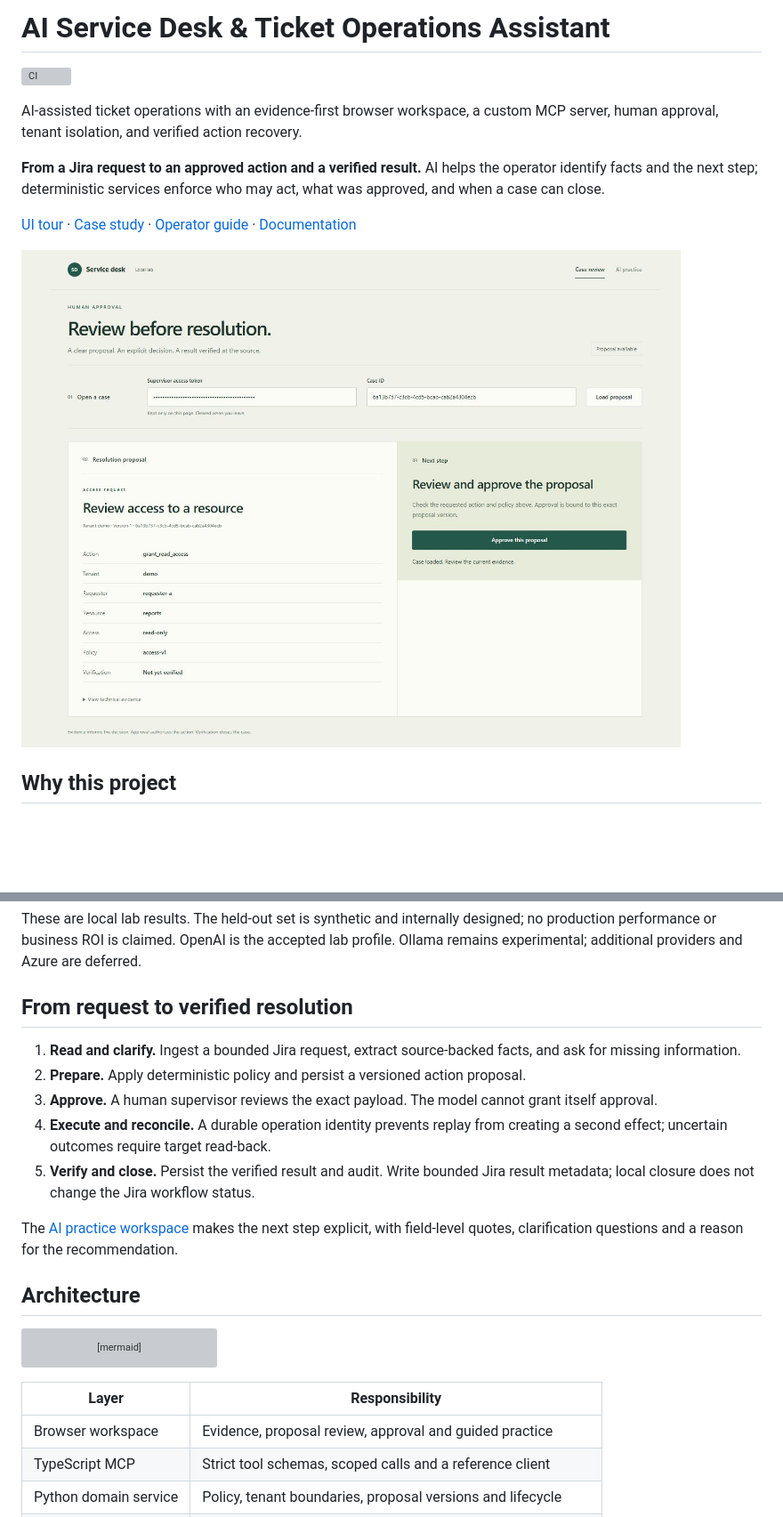
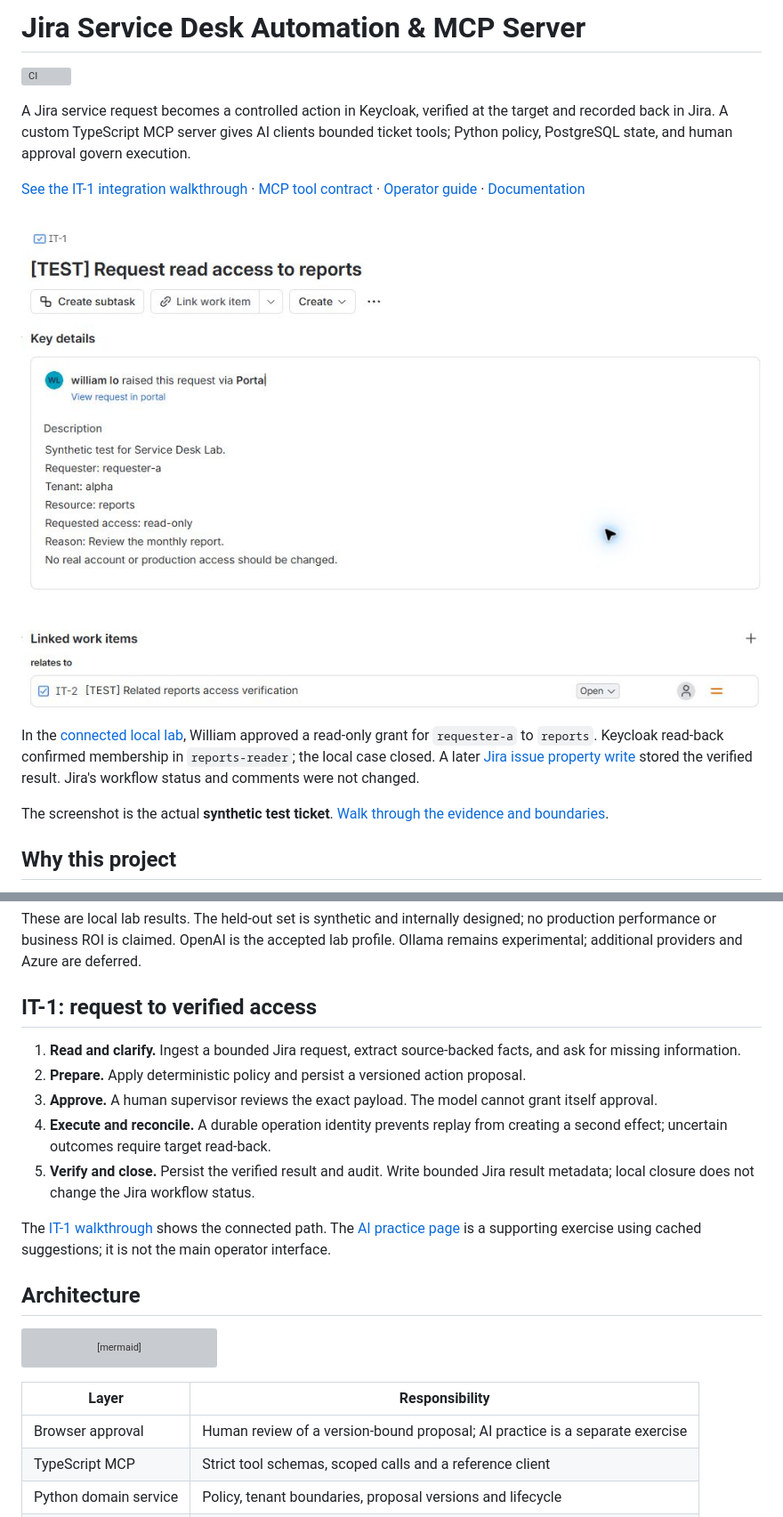
Before and after one commit to williamlo90/ai-service-desk-ticket-operations-assistant, a Markdown page: README.md, 2 parts joined by grey strips. Shown at 89% size. Rendered like a GitHub page; pictures changed too: docs/assets/jira-it1-request.jpg (added); blank space fills up the shorter version; grey boxes are pictures that could not be loaded.

Commit message:
docs: center portfolio walkthrough on Jira to Keycloak access

```diff
--- a/README.md
+++ b/README.md
@@ -1,18 +1,16 @@
-# AI Service Desk & Ticket Operations Assistant
+# Jira Service Desk Automation & MCP Server
 
 [![CI](https://github.com/williamlo90/ai-service-desk-ticket-operations-assistant/actions/workflows/ci.yml/badge.svg)](https://github.com/williamlo90/ai-service-desk-ticket-operations-assistant/actions/workflows/ci.yml)
 
-AI-assisted ticket operations with an evidence-first browser workspace, a custom
-MCP server, human approval, tenant isolation, and verified action recovery.
+A Jira service request becomes a controlled action in Keycloak, verified at the target and recorded back in Jira. A custom TypeScript MCP server gives AI clients bounded ticket tools; Python policy, PostgreSQL state, and human approval govern execution.
 
-**From a Jira request to an approved action and a verified result.** AI helps the
-operator identify facts and the next step; deterministic services enforce who may
-act, what was approved, and when a case can close.
+[See the IT-1 integration walkthrough](docs/JIRA-TO-KEYCLOAK-WALKTHROUGH.md) · [MCP tool contract](mcp-server/README.md) · [Operator guide](docs/phase-8/HANDOVER.md) · [Documentation](docs/README.md)
 
-[UI tour](docs/WEB-UI.md) · [Case study](docs/CASE-STUDY.md) ·
-[Operator guide](docs/phase-8/HANDOVER.md) · [Documentation](docs/README.md)
+![Actual Jira IT-1 lab request](docs/assets/jira-it1-request.jpg)
 
-![Service desk proposal review using synthetic demo data](docs/assets/case-review.jpg)
+In the [connected local lab](docs/phase-5/human-approved-access.json), William approved a read-only grant for `requester-a` to `reports`. Keycloak read-back confirmed membership in `reports-reader`; the local case closed. A later [Jira issue property write](docs/phase-5/jira-result-write.json) stored the verified result. Jira's workflow status and comments were not changed.
+
+The screenshot is the actual **synthetic test ticket**. [Walk through the evidence and boundaries](docs/JIRA-TO-KEYCLOAK-WALKTHROUGH.md).
 
 ## Why this project
 
@@ -40,7 +38,7 @@ These are local lab results. The held-out set is synthetic and internally design
 no production performance or business ROI is claimed. OpenAI is the accepted lab
 profile. Ollama remains experimental; additional providers and Azure are deferred.
 
-## From request to verified resolution
+## IT-1: request to verified access
 
 1. **Read and clarify.** Ingest a bounded Jira request, extract source-backed facts,
    and ask for missing information.
@@ -52,8 +50,7 @@ profile. Ollama remains experimental; additional providers and Azure are deferre
 5. **Verify and close.** Persist the verified result and audit. Write bounded Jira
    result metadata; local closure does not change the Jira workflow status.
 
-The [AI practice workspace](docs/WEB-UI.md#ai-practice) makes the next step explicit,
-with field-level quotes, clarification questions and a reason for the recommendation.
+The [IT-1 walkthrough](docs/JIRA-TO-KEYCLOAK-WALKTHROUGH.md) shows the connected path. The [AI practice page](docs/WEB-UI.md#ai-practice) is a supporting exercise using cached suggestions; it is not the main operator interface.
 
 ## Architecture
 
@@ -74,7 +71,7 @@ flowchart LR
 
 | Layer | Responsibility |
 | --- | --- |
-| Browser workspace | Evidence, proposal review, approval and guided practice |
+| Browser approval | Human review of a version-bound proposal; AI practice is a separate exercise |
 | TypeScript MCP | Strict tool schemas, scoped calls and a reference client |
 | Python domain service | Policy, tenant boundaries, proposal versions and lifecycle |
 | PostgreSQL | Durable state, compare-and-swap, audit and job ownership |
```
Also changed, not shown: other parts of README.md (+9 -0 lines), docs/CASE-STUDY.md (+15 -6 lines), docs/JIRA-TO-KEYCLOAK-WALKTHROUGH.md (added, +56 -0 lines), docs/README.md (+2 -1 lines).
